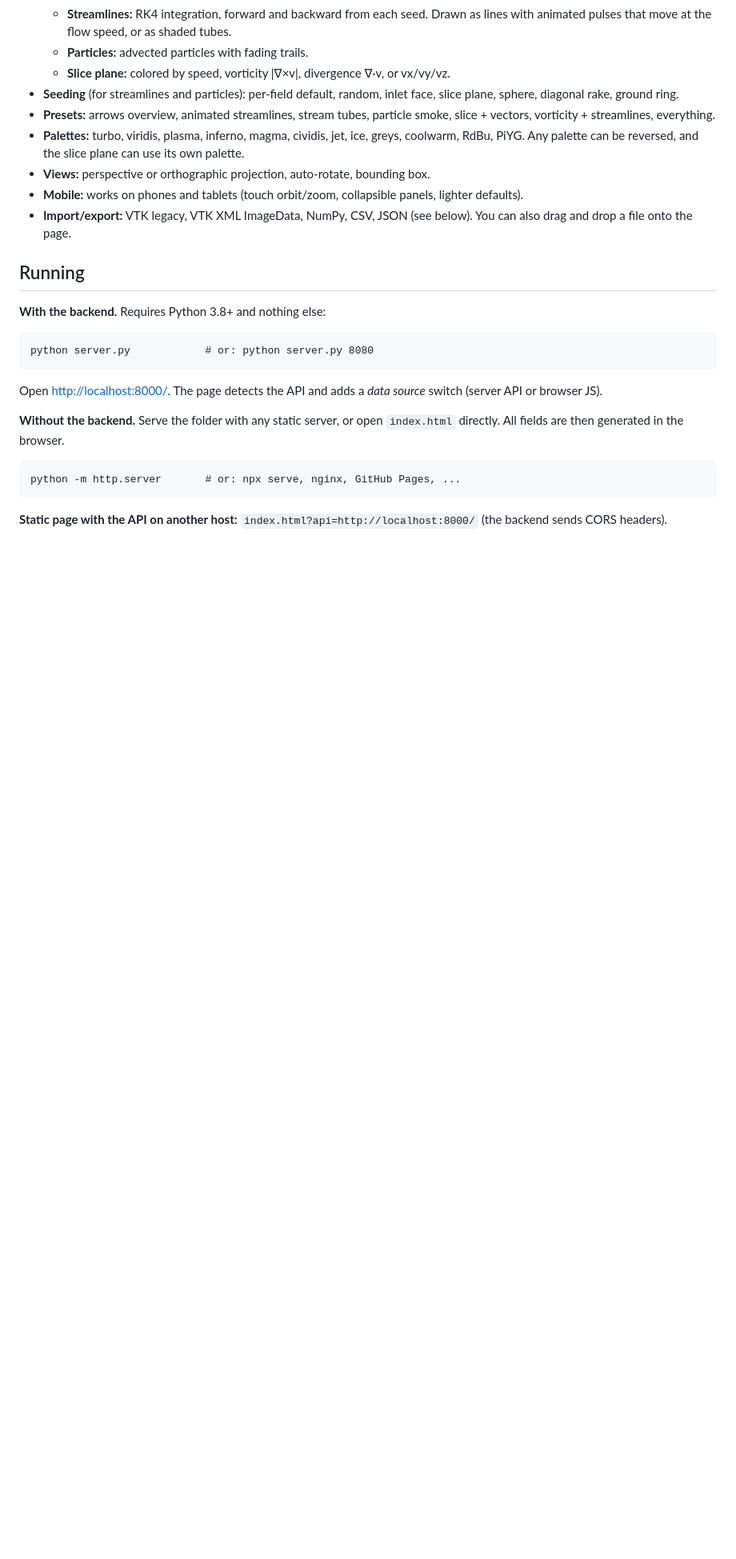
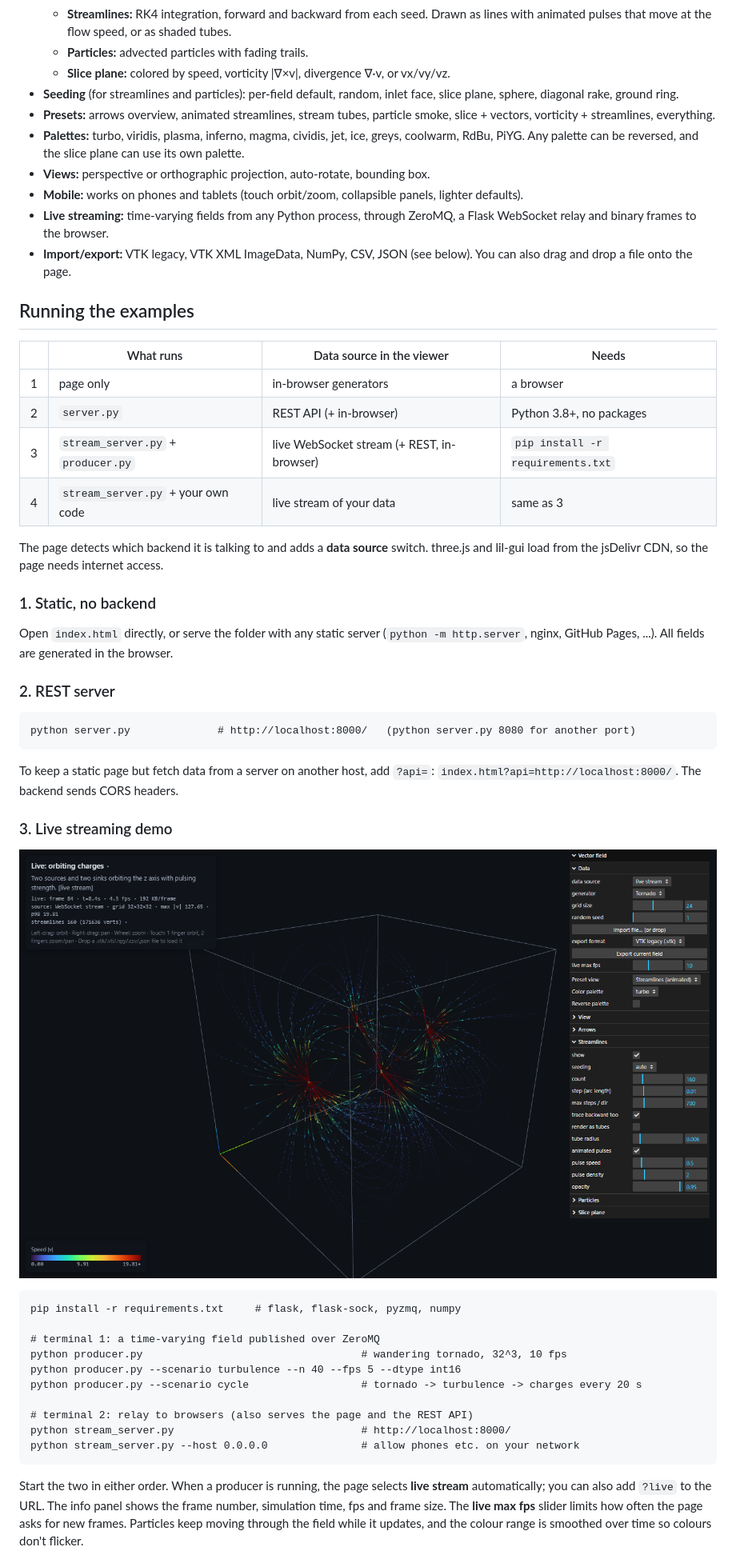
Before and after one commit to mykkro/field-viz, a Markdown page: README.md, the part around one of its changes. Shown at 80% size. Drawn GitHub-style; pictures changed too: docs/screenshot-live.png (added); blank space fills up the shorter version.

````diff
--- a/README.md
+++ b/README.md
@@ -25,27 +26,57 @@ It is a single HTML page using three.js, with an optional stdlib-only Python RES
   Any palette can be reversed, and the slice plane can use its own palette.
 - **Views:** perspective or orthographic projection, auto-rotate, bounding box.
 - **Mobile:** works on phones and tablets (touch orbit/zoom, collapsible panels, lighter defaults).
+- **Live streaming:** time-varying fields from any Python process, through ZeroMQ, a Flask
+  WebSocket relay and binary frames to the browser.
 - **Import/export:** VTK legacy, VTK XML ImageData, NumPy, CSV, JSON (see below). You can also
   drag and drop a file onto the page.
 
-## Running
+## Running the examples
 
-**With the backend.** Requires Python 3.8+ and nothing else:
+| | What runs | Data source in the viewer | Needs |
+|---|---|---|---|
+| 1 | page only | in-browser generators | a browser |
+| 2 | `server.py` | REST API (+ in-browser) | Python 3.8+, no packages |
+| 3 | `stream_server.py` + `producer.py` | live WebSocket stream (+ REST, in-browser) | `pip install -r requirements.txt` |
+| 4 | `stream_server.py` + your own code | live stream of your data | same as 3 |
+
+The page detects which backend it is talking to and adds a **data source** switch.
+three.js and lil-gui load from the jsDelivr CDN, so the page needs internet access.
+
+### 1. Static, no backend
+
+Open `index.html` directly, or serve the folder with any static server
+(`python -m http.server`, nginx, GitHub Pages, ...). All fields are generated in the browser.
+
+### 2. REST server
 
 ```
-python server.py            # or: python server.py 8080
+python server.py              # http://localhost:8000/   (python server.py 8080 for another port)
 ```
 
-Open <http://localhost:8000/>. The page detects the API and adds a *data source* switch
-(server API or browser JS).
+To keep a static page but fetch data from a server on another host, add `?api=`:
+`index.html?api=http://localhost:8000/`. The backend sends CORS headers.
 
-**Without the backend.** Serve the folder with any static server, or open `index.html` directly.
-All fields are then generated in the browser.
+### 3. Live streaming demo
+
+![Live stream from the demo producer](docs/screenshot-live.png)
 
 ```
-python -m http.server       # or: npx serve, nginx, GitHub Pages, ...
+pip install -r requirements.txt     # flask, flask-sock, pyzmq, numpy
+
+# terminal 1: a time-varying field published over ZeroMQ
+python producer.py                                   # wandering tornado, 32^3, 10 fps
+python producer.py --scenario turbulence --n 40 --fps 5 --dtype int16
+python producer.py --scenario cycle                  # tornado -> turbulence -> charges every 20 s
+
+# terminal 2: relay to browsers (also serves the page and the REST API)
+python stream_server.py                              # http://localhost:8000/
+python stream_server.py --host 0.0.0.0               # allow phones etc. on your network
 ```
 
-**Static page with the API on another host:** `index.html?api=http://localhost:8000/`
-(the backend sends CORS headers).
+Start the two in either order. When a producer is running, the page selects **live stream**
+automatically; you can also add `?live` to the URL. The info panel shows the frame number,
+simulation time, fps and frame size. The **live max fps** slider limits how often the page asks
+for new frames. Particles keep moving through the field while it updates, and the colour range
+is smoothed over time so colours don't flicker.
 
````
Also changed, not shown: other parts of README.md (+37 -2 lines), 6 other files.
